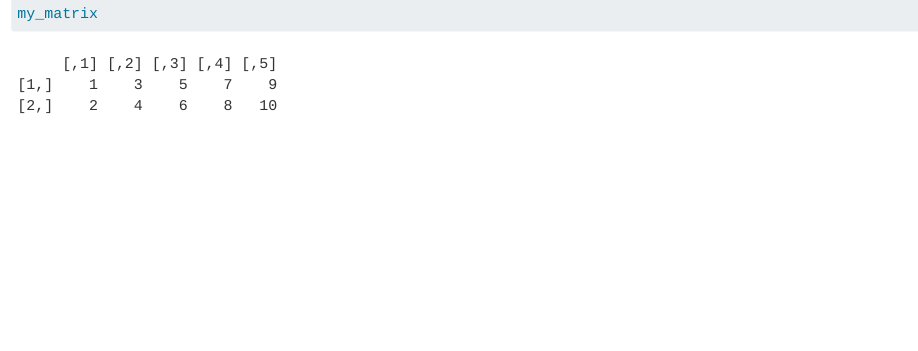
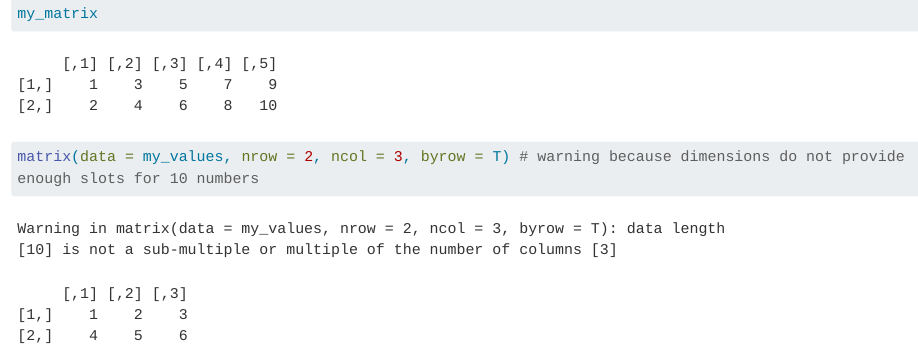
Before and after one commit to vedikaS-byte/eds212-day4a, a Quarto document (r-matrices.qmd): the page in a window 1100 px wide, from 440 px down. Rendered offline with R 4.5, knitr and Pandoc in place of Quarto, with nearby package versions; long lines of code are wrapped.

Commit message:
matrice finished

````diff
--- a/r-matrices.qmd
+++ b/r-matrices.qmd
@@ -18,7 +18,7 @@ my_matrix <- matrix(data = my_values, nrow = 2, ncol = 5, byrow = F)
 
 my_matrix
 
-
+matrix(data = my_values, nrow = 2, ncol = 3, byrow = T) # warning because dimensions do not provide enough slots for 10 numbers
 
 
 ```
````
